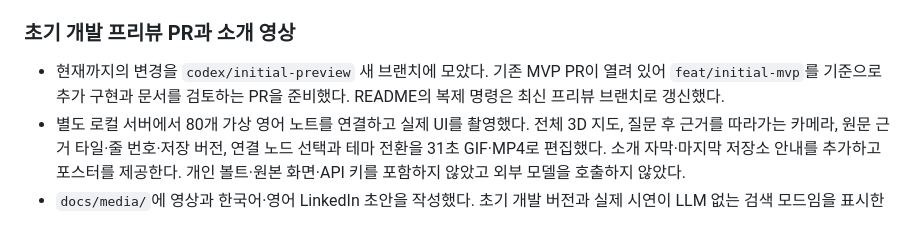
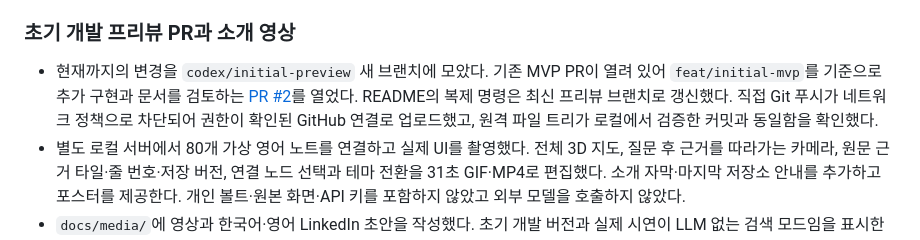
Before and after one commit to espseongsm/obsi-onto, a Markdown page: daily-development-report.md, the part around the change. Drawn GitHub-style.

```diff
--- a/daily-development-report.md
+++ b/daily-development-report.md
@@ -229,7 +229,7 @@
 
 ### 초기 개발 프리뷰 PR과 소개 영상
 
-- 현재까지의 변경을 `codex/initial-preview` 새 브랜치에 모았다. 기존 MVP PR이 열려 있어 `feat/initial-mvp`를 기준으로 추가 구현과 문서를 검토하는 PR을 준비했다. README의 복제 명령은 최신 프리뷰 브랜치로 갱신했다.
+- 현재까지의 변경을 `codex/initial-preview` 새 브랜치에 모았다. 기존 MVP PR이 열려 있어 `feat/initial-mvp`를 기준으로 추가 구현과 문서를 검토하는 [PR #2](https://github.com/espseongsm/obsi-onto/pull/2)를 열었다. README의 복제 명령은 최신 프리뷰 브랜치로 갱신했다. 직접 Git 푸시가 네트워크 정책으로 차단되어 권한이 확인된 GitHub 연결로 업로드했고, 원격 파일 트리가 로컬에서 검증한 커밋과 동일함을 확인했다.
 - 별도 로컬 서버에서 80개 가상 영어 노트를 연결하고 실제 UI를 촬영했다. 전체 3D 지도, 질문 후 근거를 따라가는 카메라, 원문 근거 타일·줄 번호·저장 버전, 연결 노드 선택과 테마 전환을 31초 GIF·MP4로 편집했다. 소개 자막·마지막 저장소 안내를 추가하고 포스터를 제공한다. 개인 볼트·원본 화면·API 키를 포함하지 않았고 외부 모델을 호출하지 않았다.
 - `docs/media/`에 영상과 한국어·영어 LinkedIn 초안을 작성했다. 초기 개발 버전과 실제 시연이 LLM 없는 검색 모드임을 표시한다. Snowflake Data Superhero는 초안의 해시태그에만 반영했다. LinkedIn에는 게시하지 않았다.
 - 전체 Python 테스트 101개와 JavaScript 테스트 24개, Ruff 검사·서식, JavaScript 소스 16개 구문·diff 공백 검사를 통과했다. 공개 후보 파일의 실제 인증 키 패턴·개인 절대 경로 검사를 통과했으며 `.env`·색인 DB·개인 미리보기 화면은 Git 제외를 유지했다. GIF의 크기·프레임·31초 반복 재생과 MP4 전체 디코딩, 장면별 자막·원문·마지막 안내를 확인했다.
```
Also changed, not shown: README.md (+2 -0 lines), prd.md (+1 -1 lines).
